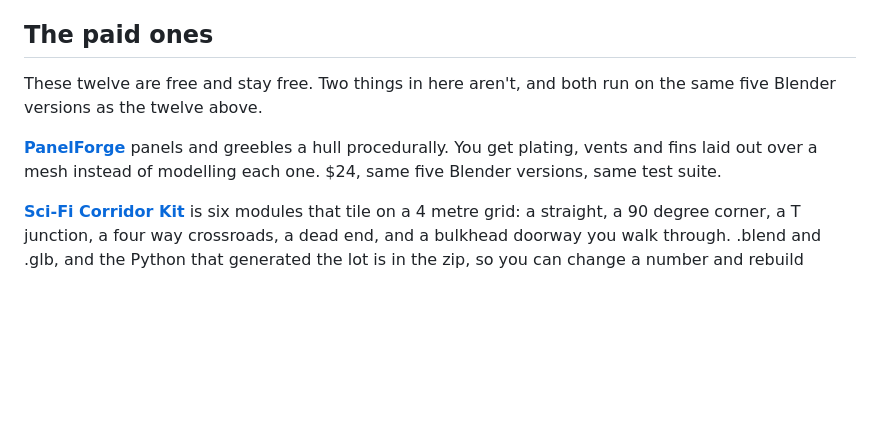
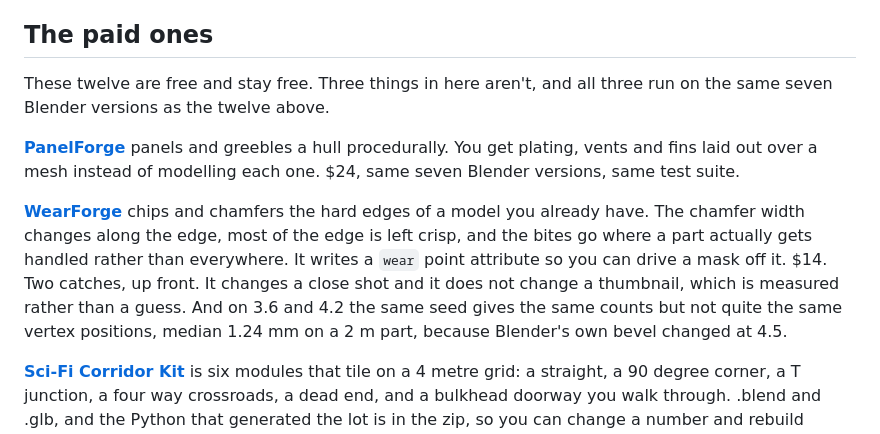
Before and after one commit to tristanmuzzu/blender-tools, a Markdown page: README.md, the part around the change. GitHub-like rendering; blank space fills up the shorter version.

```diff
--- a/README.md
+++ b/README.md
@@ -72,13 +72,23 @@ building this lot, with the numbers I measured rather than general advice.
 
 ## The paid ones
 
-These twelve are free and stay free. Two things in here aren't, and both run on
-the same five Blender versions as the twelve above.
+These twelve are free and stay free. Three things in here aren't, and all three
+run on the same seven Blender versions as the twelve above.
 
 **[PanelForge](https://tristaneer2.gumroad.com/l/panelforge?src=freetools-readme)**
 panels and greebles a hull procedurally. You get plating, vents and fins laid
-out over a mesh instead of modelling each one. $24, same five Blender versions,
-same test suite.
+out over a mesh instead of modelling each one. $24, same seven Blender
+versions, same test suite.
+
+**[WearForge](https://tristaneer2.gumroad.com/l/wearforge?src=freetools-readme)**
+chips and chamfers the hard edges of a model you already have. The chamfer
+width changes along the edge, most of the edge is left crisp, and the bites go
+where a part actually gets handled rather than everywhere. It writes a `wear`
+point attribute so you can drive a mask off it. $14.
+Two catches, up front. It changes a close shot and it does not change a
+thumbnail, which is measured rather than a guess. And on 3.6 and 4.2 the same
+seed gives the same counts but not quite the same vertex positions, median
+1.24 mm on a 2 m part, because Blender's own bevel changed at 4.5.
 
 **[Sci-Fi Corridor Kit](https://tristaneer2.gumroad.com/l/scifi-corridor-kit?src=freetools-readme)**
 is six modules that tile on a 4 metre grid: a straight, a 90 degree corner, a T
```
